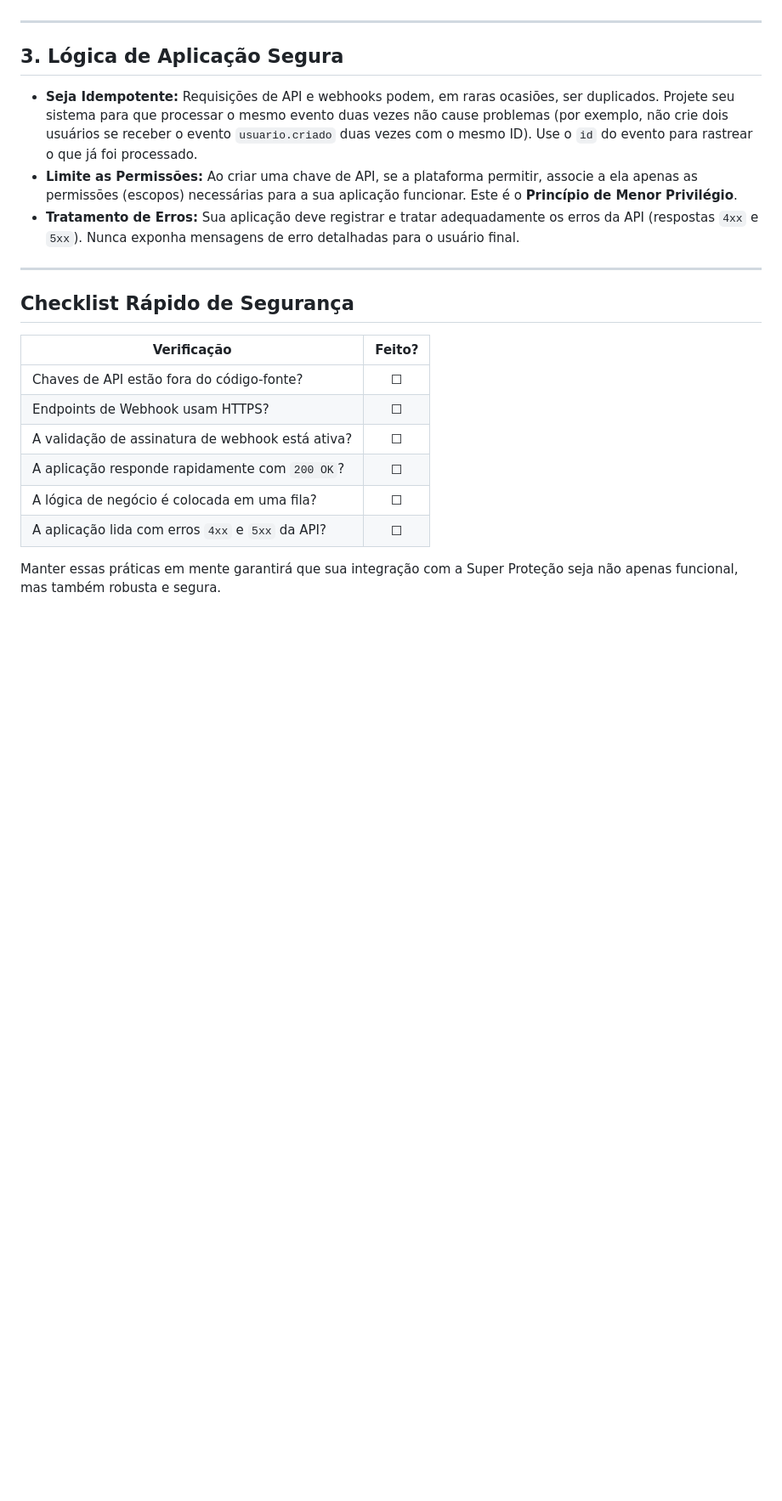
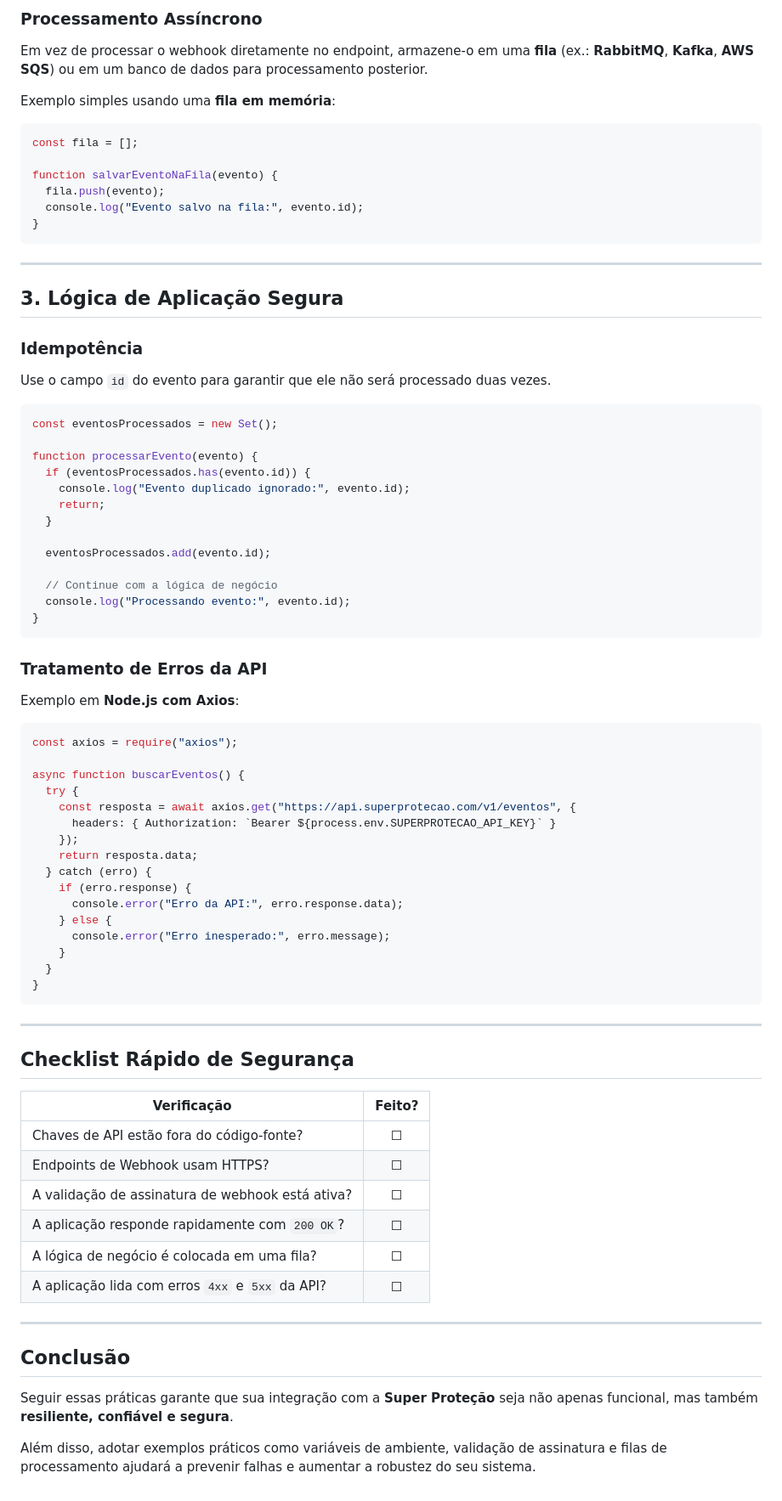
Before and after one commit to xmoraesanapaula-dotcom/superprote-o.github.io, a Markdown page: docs/artigos/boas-praticas-seguranca.md, the part around one of its changes. Shown at 85% size. Rendered like a GitHub page; blank space fills up the shorter version.

````diff
--- a/docs/artigos/boas-praticas-seguranca.md
+++ b/docs/artigos/boas-praticas-seguranca.md
@@ -26,23 +84,82 @@ Seu endpoint de webhook é uma porta de entrada para sua aplicação. Ele precis
+### Processamento Assíncrono
+
+Em vez de processar o webhook diretamente no endpoint, armazene-o em uma **fila** (ex.: **RabbitMQ**, **Kafka**, **AWS SQS**) ou em um banco de dados para processamento posterior.
+
+Exemplo simples usando uma **fila em memória**:
+
+```js
+const fila = [];
+
+function salvarEventoNaFila(evento) {
+  fila.push(evento);
+  console.log("Evento salvo na fila:", evento.id);
+}
+```
 
 ---
 
 ## 3. Lógica de Aplicação Segura
 
-* **Seja Idempotente:** Requisições de API e webhooks podem, em raras ocasiões, ser duplicados. Projete seu sistema para que processar o mesmo evento duas vezes não cause problemas (por exemplo, não crie dois usuários se receber o evento `usuario.criado` duas vezes com o mesmo ID). Use o `id` do evento para rastrear o que já foi processado.
-* **Limite as Permissões:** Ao criar uma chave de API, se a plataforma permitir, associe a ela apenas as permissões (escopos) necessárias para a sua aplicação funcionar. Este é o **Princípio de Menor Privilégio**.
-* **Tratamento de Erros:** Sua aplicação deve registrar e tratar adequadamente os erros da API (respostas `4xx` e `5xx`). Nunca exponha mensagens de erro detalhadas para o usuário final.
+### Idempotência
+
+Use o campo `id` do evento para garantir que ele não será processado duas vezes.
+
+```js
+const eventosProcessados = new Set();
+
+function processarEvento(evento) {
+  if (eventosProcessados.has(evento.id)) {
+    console.log("Evento duplicado ignorado:", evento.id);
+    return;
+  }
+
+  eventosProcessados.add(evento.id);
+
+  // Continue com a lógica de negócio
+  console.log("Processando evento:", evento.id);
+}
+```
+
+### Tratamento de Erros da API
+
+Exemplo em **Node.js com Axios**:
+
+```js
+const axios = require("axios");
+
+async function buscarEventos() {
+  try {
+    const resposta = await axios.get("https://api.superprotecao.com/v1/eventos", {
+      headers: { Authorization: `Bearer ${process.env.SUPERPROTECAO_API_KEY}` }
+    });
+    return resposta.data;
+  } catch (erro) {
+    if (erro.response) {
+      console.error("Erro da API:", erro.response.data);
+    } else {
+      console.error("Erro inesperado:", erro.message);
+    }
+  }
+}
+```
 
 ---
 
 ## Checklist Rápido de Segurança
 
-| Verificação                                       | Feito? |
-| ------------------------------------------------- | :----: |
-| Chaves de API estão fora do código-fonte?         |   ☐    |
-| Endpoints de Webhook usam HTTPS?                  |   ☐    |
-| A validação de assinatura de webhook está ativa?  |   ☐    |
-| A aplicação responde rapidamente com `200 OK`?    |   ☐    |
-| A lógica de negócio é colocada em uma fila?       |   ☐    |
-| A aplicação lida com erros `4xx` e `5xx` da API?  |   ☐    |
+| Verificação                                      | Feito? |
+| ------------------------------------------------ | :----: |
+| Chaves de API estão fora do código-fonte?        |    ☐   |
+| Endpoints de Webhook usam HTTPS?                 |    ☐   |
+| A validação de assinatura de webhook está ativa? |    ☐   |
+| A aplicação responde rapidamente com `200 OK`?   |    ☐   |
+| A lógica de negócio é colocada em uma fila?      |    ☐   |
+| A aplicação lida com erros `4xx` e `5xx` da API? |    ☐   |
 
-Manter essas práticas em mente garantirá que sua integração com a Super Proteção seja não apenas funcional, mas também robusta e segura.
+---
+
+## Conclusão
+
+Seguir essas práticas garante que sua integração com a **Super Proteção** seja não apenas funcional, mas também **resiliente, confiável e segura**.
+
+Além disso, adotar exemplos práticos como variáveis de ambiente, validação de assinatura e filas de processamento ajudará a prevenir falhas e aumentar a robustez do seu sistema.
````
Also changed, not shown: other parts of docs/artigos/boas-praticas-seguranca.md (+68 -10 lines).
